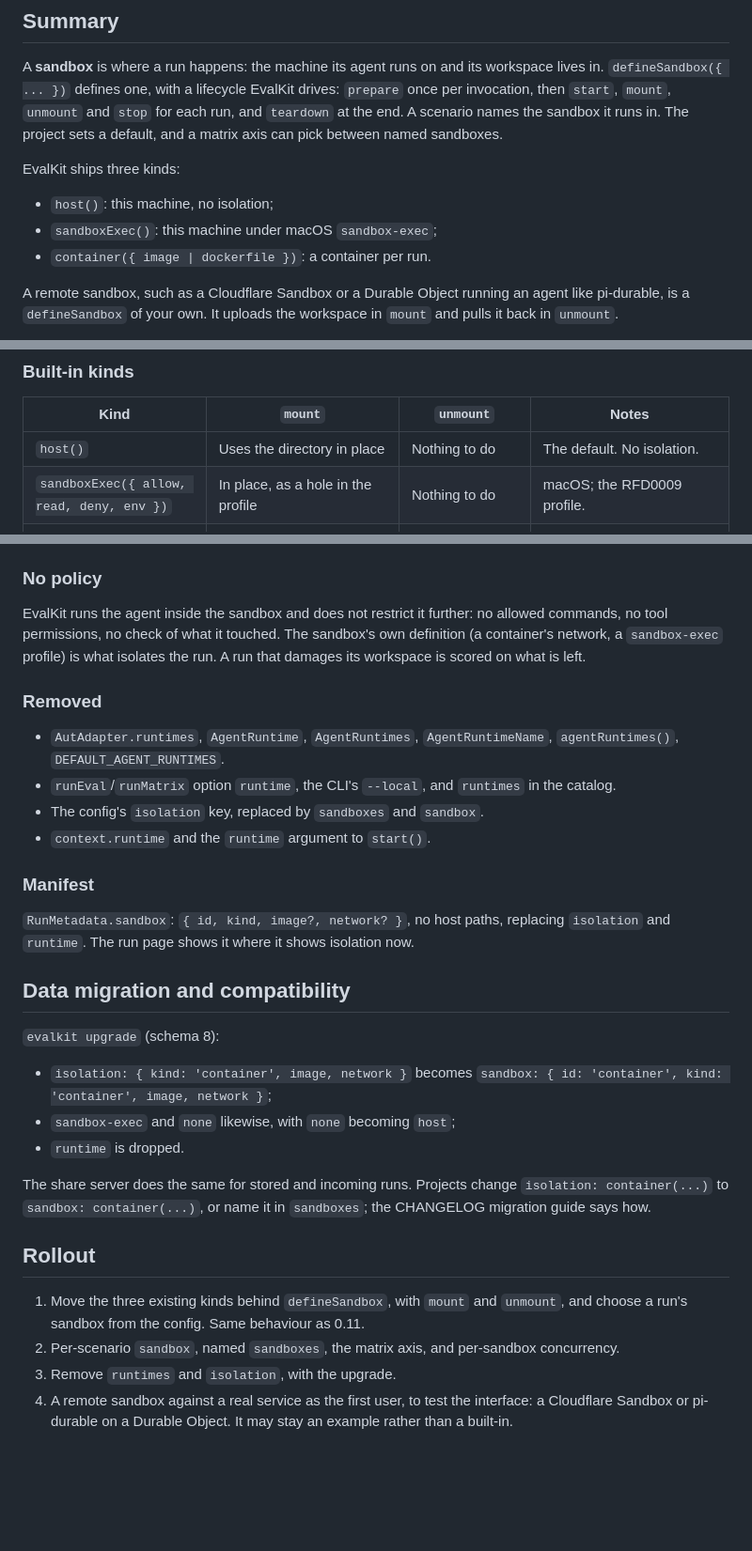
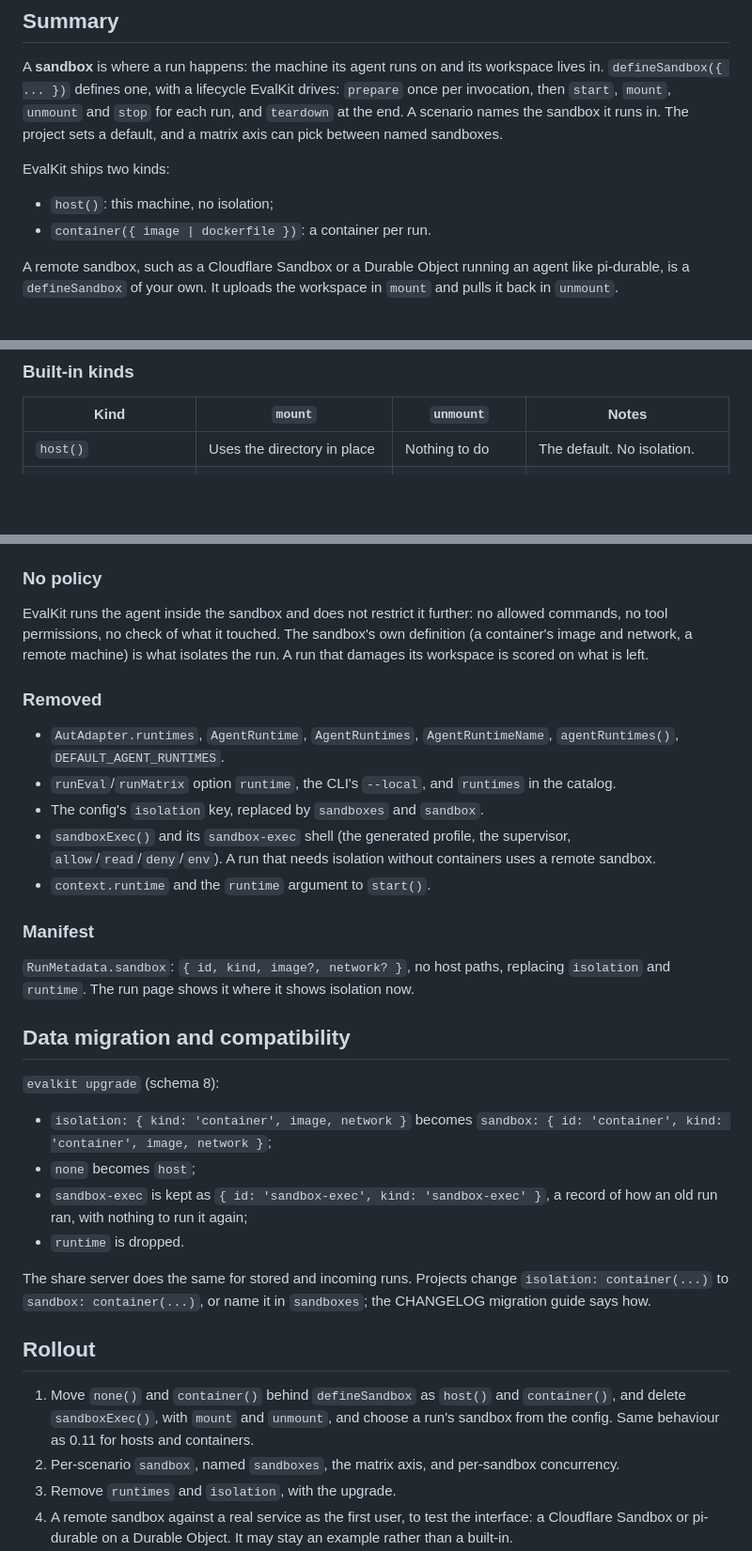
Before and after one commit to leostera/evalkit, a Markdown page: docs/rfds/RFD0010-sandboxes.md, 3 parts joined by grey strips. Shown at 94% size. GitHub-like rendering; blank space fills up the shorter version.

Commit message:
docs(rfd): RFD0010 drops sandbox-exec

```diff
--- a/docs/rfds/RFD0010-sandboxes.md
+++ b/docs/rfds/RFD0010-sandboxes.md
@@ -12,10 +12,9 @@
 
 A **sandbox** is where a run happens: the machine its agent runs on and its workspace lives in. `defineSandbox({ ... })` defines one, with a lifecycle EvalKit drives: `prepare` once per invocation, then `start`, `mount`, `unmount` and `stop` for each run, and `teardown` at the end. A scenario names the sandbox it runs in. The project sets a default, and a matrix axis can pick between named sandboxes.
 
-EvalKit ships three kinds:
+EvalKit ships two kinds:
 
 - `host()`: this machine, no isolation;
-- `sandboxExec()`: this machine under macOS `sandbox-exec`;
 - `container({ image | dockerfile })`: a container per run.
 
 A remote sandbox, such as a Cloudflare Sandbox or a Durable Object running an agent like pi-durable, is a `defineSandbox` of your own. It uploads the workspace in `mount` and pulls it back in `unmount`.
@@ -158,7 +157,6 @@ A cancelled or limited run goes through 4 to 6 as well, so what it left is score
 | Kind                                                                | `mount`                                                                                           | `unmount`                                                 | Notes                                                                                                                             |
 | ------------------------------------------------------------------- | ------------------------------------------------------------------------------------------------- | --------------------------------------------------------- | --------------------------------------------------------------------------------------------------------------------------------- |
 | `host()`                                                            | Uses the directory in place                                                                       | Nothing to do                                             | The default. No isolation.                                                                                                        |
-| `sandboxExec({ allow, read, deny, env })`                           | In place, as a hole in the profile                                                                | Nothing to do                                             | macOS; the RFD0009 profile.                                                                                                       |
 | `container({ image \| dockerfile, network, env, mounts, runtime })` | Creates the container with the workspace bind-mounted at `/workspace` and home at `/evalkit-home` | Nothing to do: the bind mount already wrote the host copy | `prepare` builds the Dockerfile once. `start` is cheap; the container is created at `mount`, since volumes are fixed at creation. |
 
 A remote kind copies in `mount` and back in `unmount`. Nothing in EvalKit assumes the workspace is on the host between the two.
@@ -184,13 +182,14 @@ Fixtures still start on the host (RFD0009). Each run gets them as its sandbox re
 
 ### No policy
 
-EvalKit runs the agent inside the sandbox and does not restrict it further: no allowed commands, no tool permissions, no check of what it touched. The sandbox's own definition (a container's network, a `sandbox-exec` profile) is what isolates the run. A run that damages its workspace is scored on what is left.
+EvalKit runs the agent inside the sandbox and does not restrict it further: no allowed commands, no tool permissions, no check of what it touched. The sandbox's own definition (a container's image and network, a remote machine) is what isolates the run. A run that damages its workspace is scored on what is left.
 
 ### Removed
 
 - `AutAdapter.runtimes`, `AgentRuntime`, `AgentRuntimes`, `AgentRuntimeName`, `agentRuntimes()`, `DEFAULT_AGENT_RUNTIMES`.
 - `runEval`/`runMatrix` option `runtime`, the CLI's `--local`, and `runtimes` in the catalog.
 - The config's `isolation` key, replaced by `sandboxes` and `sandbox`.
+- `sandboxExec()` and its `sandbox-exec` shell (the generated profile, the supervisor, `allow`/`read`/`deny`/`env`). A run that needs isolation without containers uses a remote sandbox.
 - `context.runtime` and the `runtime` argument to `start()`.
 
 ### Manifest
@@ -202,14 +201,15 @@ EvalKit runs the agent inside the sandbox and does not restrict it further: no a
 `evalkit upgrade` (schema 8):
 
 - `isolation: { kind: 'container', image, network }` becomes `sandbox: { id: 'container', kind: 'container', image, network }`;
-- `sandbox-exec` and `none` likewise, with `none` becoming `host`;
+- `none` becomes `host`;
+- `sandbox-exec` is kept as `{ id: 'sandbox-exec', kind: 'sandbox-exec' }`, a record of how an old run ran, with nothing to run it again;
 - `runtime` is dropped.
 
 The share server does the same for stored and incoming runs. Projects change `isolation: container(...)` to `sandbox: container(...)`, or name it in `sandboxes`; the CHANGELOG migration guide says how.
 
 ## Rollout
 
-1. Move the three existing kinds behind `defineSandbox`, with `mount` and `unmount`, and choose a run's sandbox from the config. Same behaviour as 0.11.
+1. Move `none()` and `container()` behind `defineSandbox` as `host()` and `container()`, and delete `sandboxExec()`, with `mount` and `unmount`, and choose a run's sandbox from the config. Same behaviour as 0.11 for hosts and containers.
 2. Per-scenario `sandbox`, named `sandboxes`, the matrix axis, and per-sandbox concurrency.
 3. Remove `runtimes` and `isolation`, with the upgrade.
 4. A remote sandbox against a real service as the first user, to test the interface: a Cloudflare Sandbox or pi-durable on a Durable Object. It may stay an example rather than a built-in.
```
